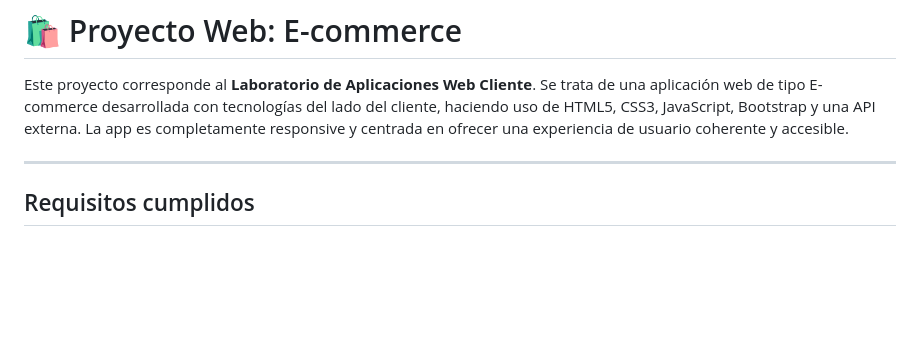
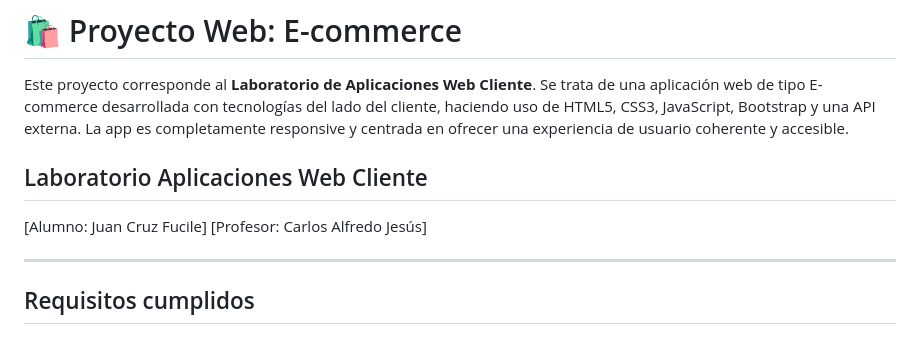
Before and after one commit to JuanCruzF/Proyecto-web-E-commerce, a Markdown page: README.md, the part around the change. Rendered like a GitHub page; blank space fills up the shorter version.

```diff
--- a/README.md
+++ b/README.md
@@ -1,6 +1,10 @@
 # 🛍️ Proyecto Web: E-commerce
 
 Este proyecto corresponde al **Laboratorio de Aplicaciones Web Cliente**. Se trata de una aplicación web de tipo E-commerce desarrollada con tecnologías del lado del cliente, haciendo uso de HTML5, CSS3, JavaScript, Bootstrap y una API externa. La app es completamente responsive y centrada en ofrecer una experiencia de usuario coherente y accesible.
+
+## Laboratorio Aplicaciones Web Cliente
+[Alumno: Juan Cruz Fucile]
+[Profesor: Carlos Alfredo Jesús]
 
 ---
 
```
